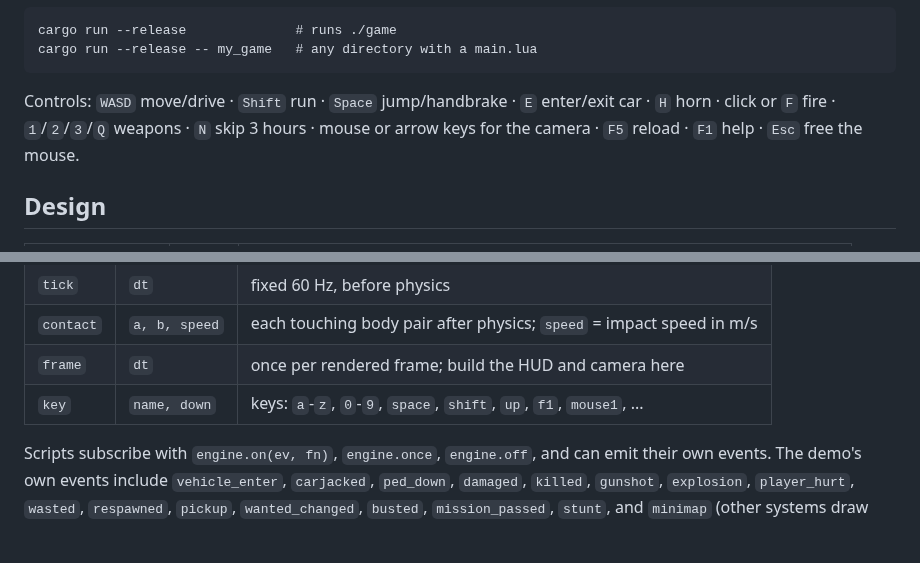
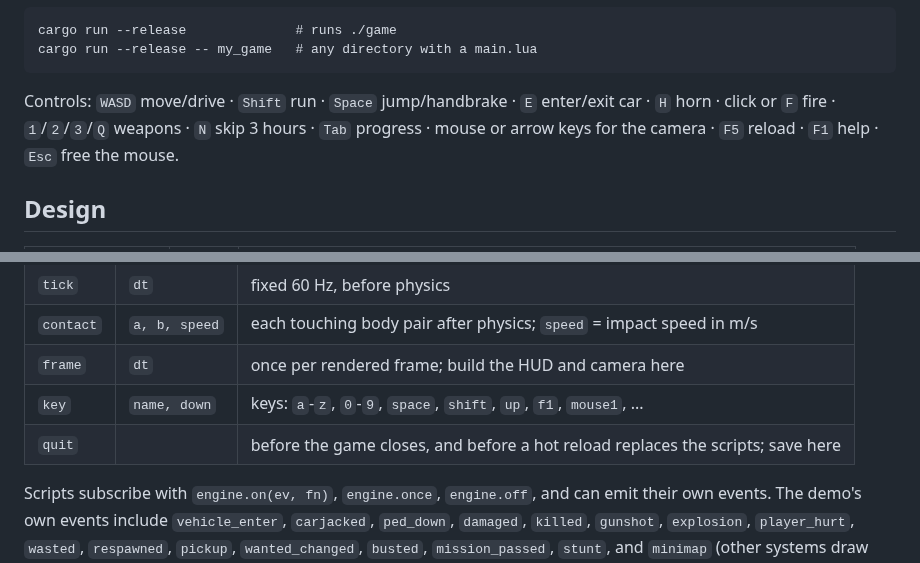
Before and after one commit to olivermikkola/3D-auto, a Markdown page: README.md, 2 parts joined by grey strips. Rendered like a GitHub page; blank space fills up the shorter version.

````diff
--- a/README.md
+++ b/README.md
@@ -22,7 +23,7 @@ cargo run --release              # runs ./game
 cargo run --release -- my_game   # any directory with a main.lua
 ```
 
-Controls: `WASD` move/drive · `Shift` run · `Space` jump/handbrake · `E` enter/exit car · `H` horn · click or `F` fire · `1`/`2`/`3`/`Q` weapons · `N` skip 3 hours ·
+Controls: `WASD` move/drive · `Shift` run · `Space` jump/handbrake · `E` enter/exit car · `H` horn · click or `F` fire · `1`/`2`/`3`/`Q` weapons · `N` skip 3 hours · `Tab` progress ·
 mouse or arrow keys for the camera · `F5` reload · `F1` help · `Esc` free the mouse.
 
 ## Design
@@ -67,6 +69,7 @@ The engine only ever calls `engine.emit(event, ...)`:
 | `contact` | `a, b, speed` | each touching body pair after physics; `speed` = impact speed in m/s |
 | `frame` | `dt` | once per rendered frame; build the HUD and camera here |
 | `key` | `name, down` | keys: `a`-`z`, `0`-`9`, `space`, `shift`, `up`, `f1`, `mouse1`, ... |
+| `quit` | | before the game closes, and before a hot reload replaces the scripts; save here |
 
 Scripts subscribe with `engine.on(ev, fn)`, `engine.once`, `engine.off`, and can emit their
 own events. The demo's own events include `vehicle_enter`, `carjacked`, `ped_down`, `damaged`,
````
Also changed, not shown: other parts of README.md (+37 -5 lines), MODDING.md (+7 -2 lines), docs/progress.png (added), 12 other files.
